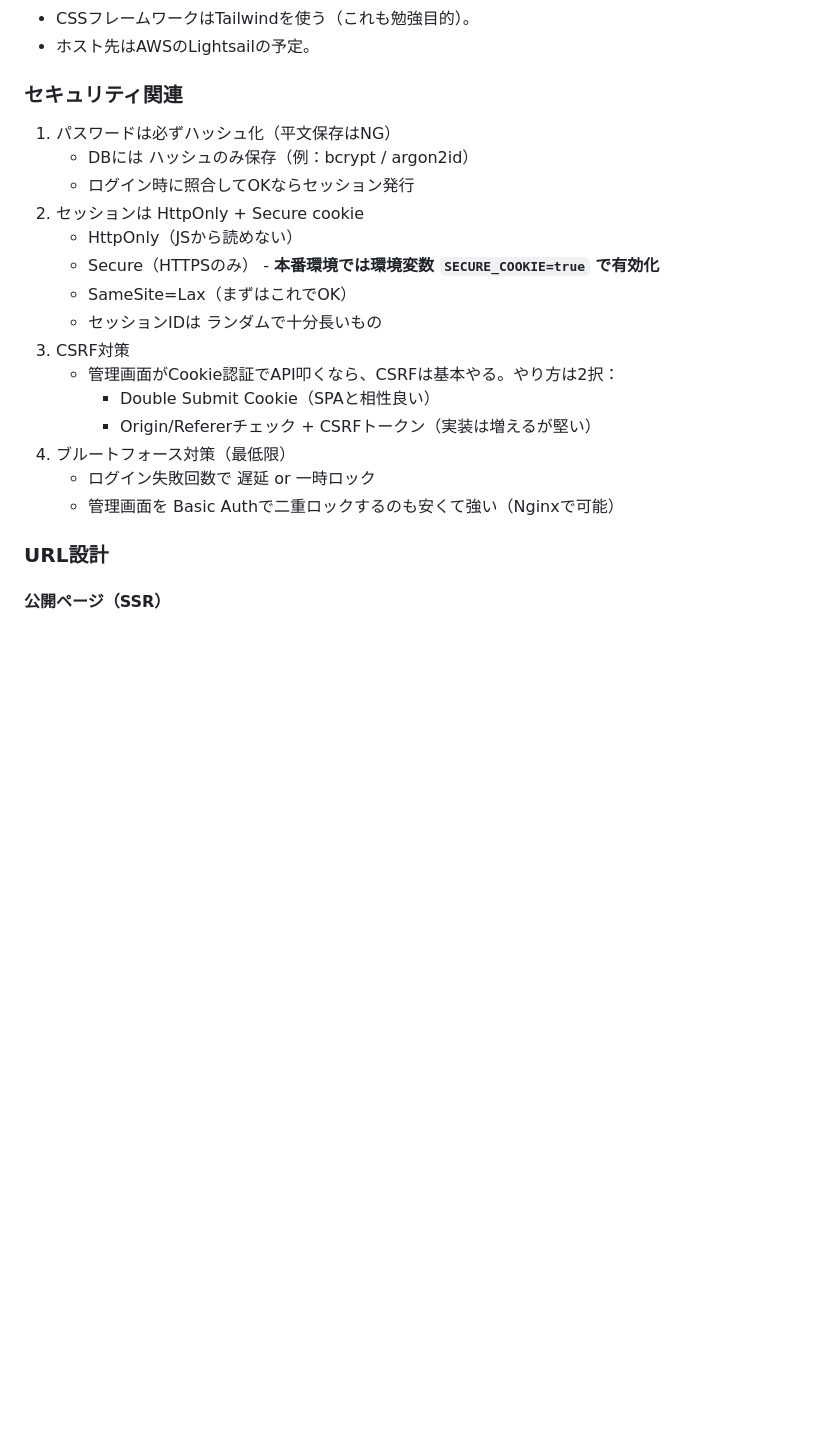
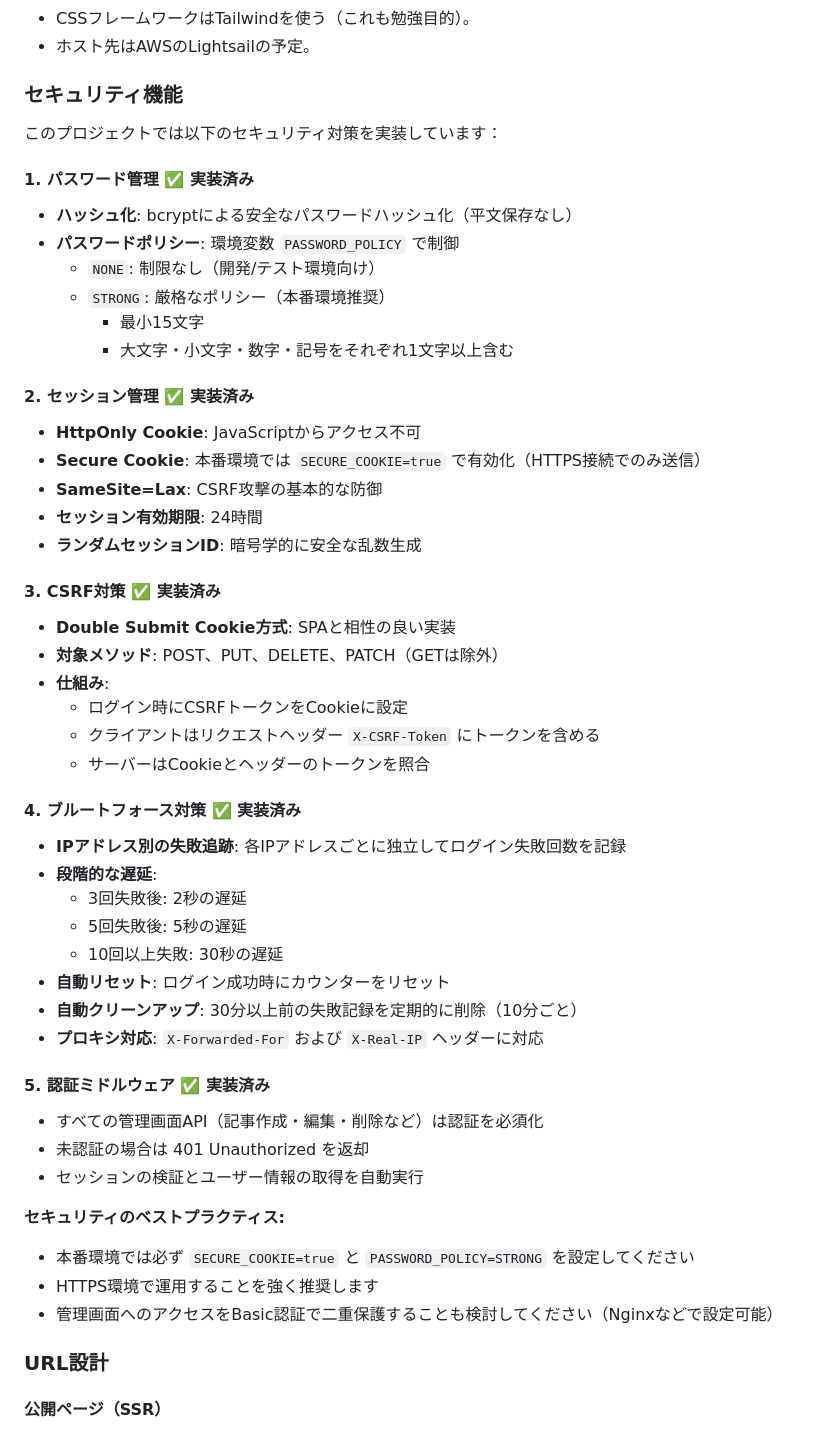
Before and after one commit to capybara-translation/goblog, a Markdown page: README.md, the part around the change. GitHub-like rendering; blank space fills up the shorter version.

```diff
--- a/README.md
+++ b/README.md
@@ -195,23 +195,57 @@ make deps        # 依存関係をダウンロード
 - CSSフレームワークはTailwindを使う（これも勉強目的）。
 - ホスト先はAWSのLightsailの予定。
 
-### セキュリティ関連
+### セキュリティ機能
 
-1. パスワードは必ずハッシュ化（平文保存はNG）
-    - DBには ハッシュのみ保存（例：bcrypt / argon2id）
-    - ログイン時に照合してOKならセッション発行
-2. セッションは HttpOnly + Secure cookie
-    - HttpOnly（JSから読めない）
-    - Secure（HTTPSのみ） - **本番環境では環境変数 `SECURE_COOKIE=true` で有効化**
-    - SameSite=Lax（まずはこれでOK）
-    - セッションIDは ランダムで十分長いもの
-3. CSRF対策
-    - 管理画面がCookie認証でAPI叩くなら、CSRFは基本やる。やり方は2択：
-        - Double Submit Cookie（SPAと相性良い）
-        - Origin/Refererチェック + CSRFトークン（実装は増えるが堅い）
-4. ブルートフォース対策（最低限）
-    - ログイン失敗回数で 遅延 or 一時ロック
-    - 管理画面を Basic Authで二重ロックするのも安くて強い（Nginxで可能）
+このプロジェクトでは以下のセキュリティ対策を実装しています：
+
+#### 1. パスワード管理 ✅ 実装済み
+
+- **ハッシュ化**: bcryptによる安全なパスワードハッシュ化（平文保存なし）
+- **パスワードポリシー**: 環境変数 `PASSWORD_POLICY` で制御
+  - `NONE`: 制限なし（開発/テスト環境向け）
+  - `STRONG`: 厳格なポリシー（本番環境推奨）
+    - 最小15文字
+    - 大文字・小文字・数字・記号をそれぞれ1文字以上含む
+
+#### 2. セッション管理 ✅ 実装済み
+
+- **HttpOnly Cookie**: JavaScriptからアクセス不可
+- **Secure Cookie**: 本番環境では `SECURE_COOKIE=true` で有効化（HTTPS接続でのみ送信）
+- **SameSite=Lax**: CSRF攻撃の基本的な防御
+- **セッション有効期限**: 24時間
+- **ランダムセッションID**: 暗号学的に安全な乱数生成
+
+#### 3. CSRF対策 ✅ 実装済み
+
+- **Double Submit Cookie方式**: SPAと相性の良い実装
+- **対象メソッド**: POST、PUT、DELETE、PATCH（GETは除外）
+- **仕組み**:
+  - ログイン時にCSRFトークンをCookieに設定
+  - クライアントはリクエストヘッダー `X-CSRF-Token` にトークンを含める
+  - サーバーはCookieとヘッダーのトークンを照合
+
+#### 4. ブルートフォース対策 ✅ 実装済み
+
+- **IPアドレス別の失敗追跡**: 各IPアドレスごとに独立してログイン失敗回数を記録
+- **段階的な遅延**:
+  - 3回失敗後: 2秒の遅延
+  - 5回失敗後: 5秒の遅延
+  - 10回以上失敗: 30秒の遅延
+- **自動リセット**: ログイン成功時にカウンターをリセット
+- **自動クリーンアップ**: 30分以上前の失敗記録を定期的に削除（10分ごと）
+- **プロキシ対応**: `X-Forwarded-For` および `X-Real-IP` ヘッダーに対応
+
+#### 5. 認証ミドルウェア ✅ 実装済み
+
+- すべての管理画面API（記事作成・編集・削除など）は認証を必須化
+- 未認証の場合は 401 Unauthorized を返却
+- セッションの検証とユーザー情報の取得を自動実行
+
+**セキュリティのベストプラクティス:**
+- 本番環境では必ず `SECURE_COOKIE=true` と `PASSWORD_POLICY=STRONG` を設定してください
+- HTTPS環境で運用することを強く推奨します
+- 管理画面へのアクセスをBasic認証で二重保護することも検討してください（Nginxなどで設定可能）
 
 ### URL設計
 
```
